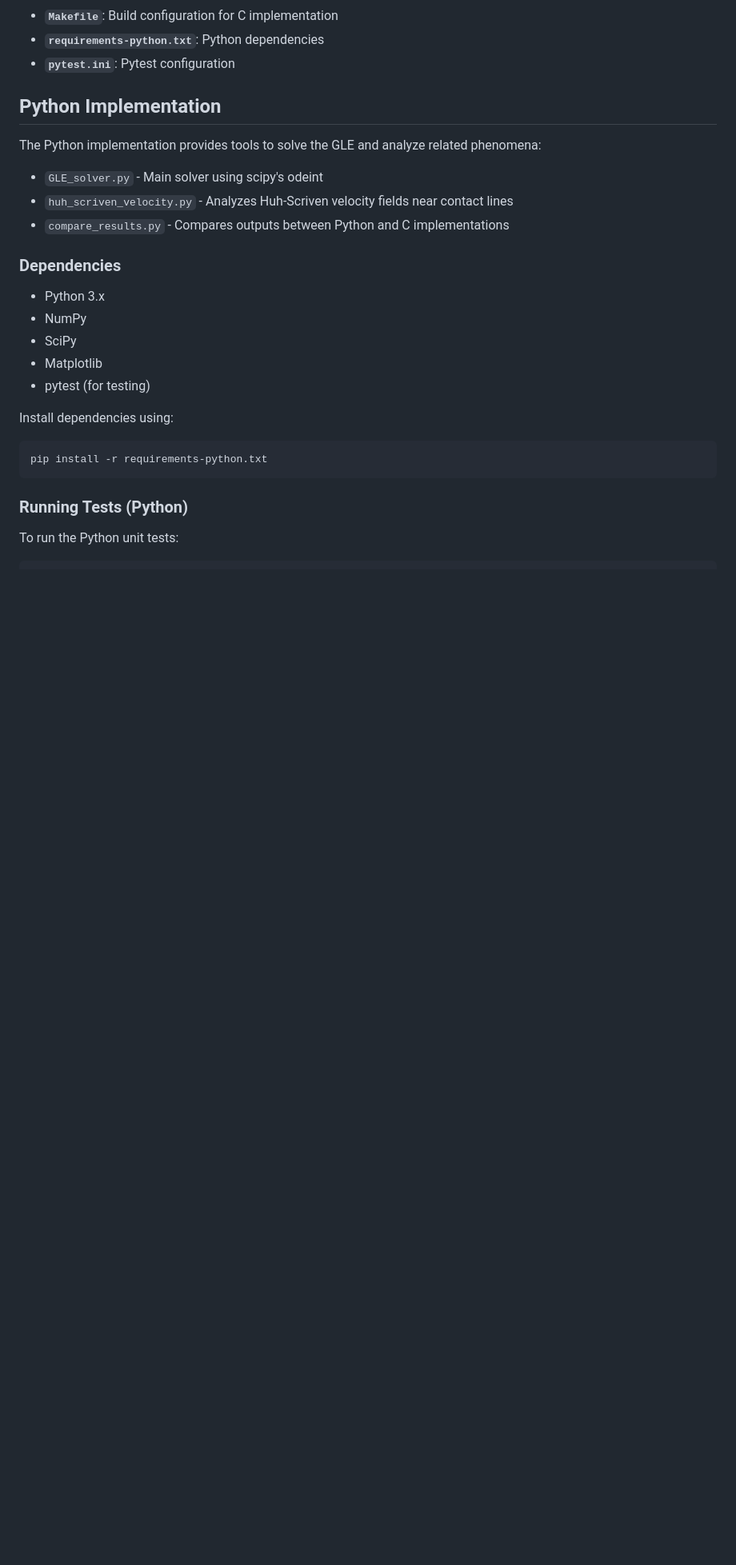
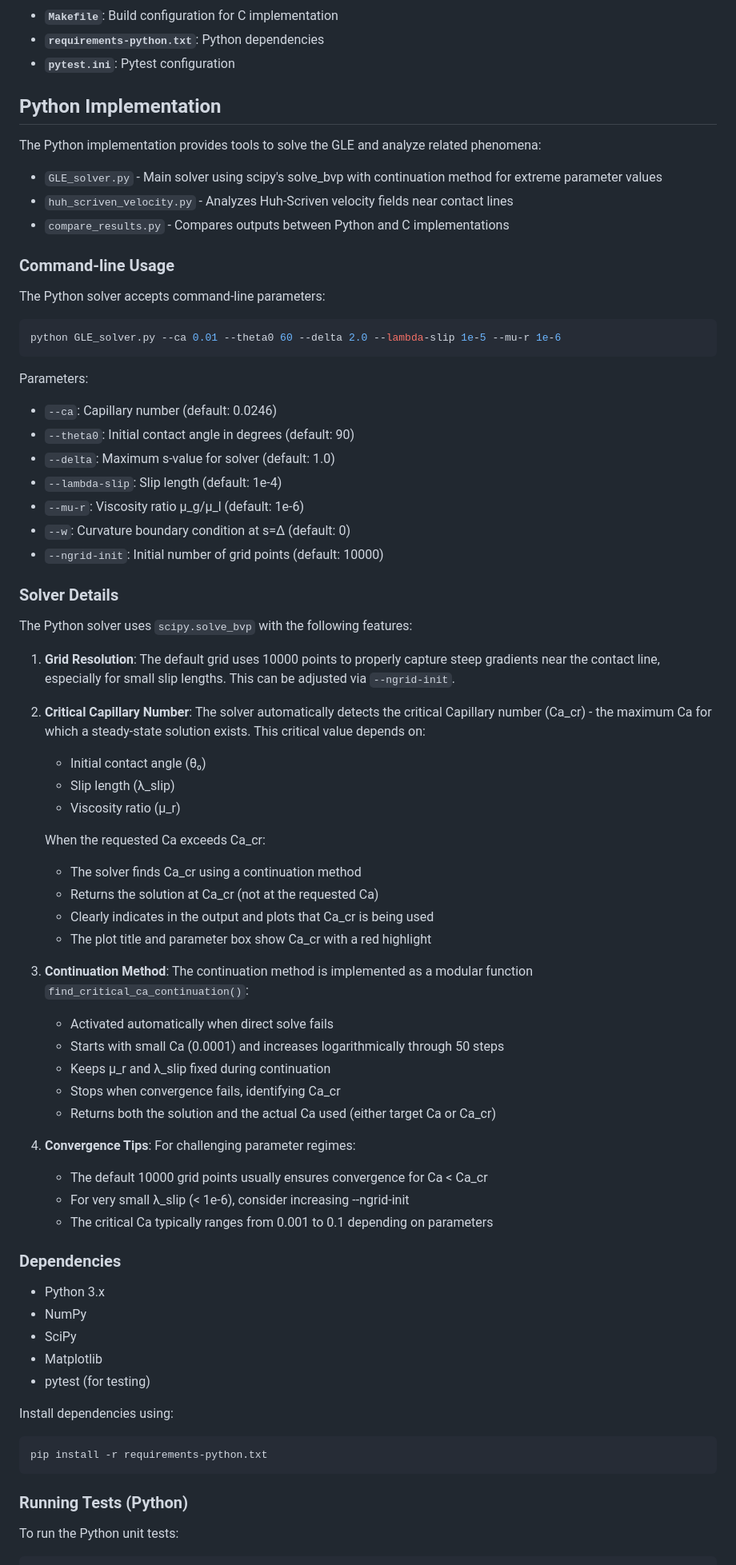
Before and after one commit to comphy-lab/Contact-line-subgrid-modeling, a Markdown page: README.md, the part around the change. Shown at 80% size. GitHub-like rendering; blank space fills up the shorter version.

````diff
--- a/README.md
+++ b/README.md
@@ -52,9 +52,54 @@ All modules are implemented as header-only libraries with static inline function
 ## Python Implementation
 
 The Python implementation provides tools to solve the GLE and analyze related phenomena:
-- `GLE_solver.py` - Main solver using scipy's odeint
+- `GLE_solver.py` - Main solver using scipy's solve_bvp with continuation method for extreme parameter values
 - `huh_scriven_velocity.py` - Analyzes Huh-Scriven velocity fields near contact lines
 - `compare_results.py` - Compares outputs between Python and C implementations
+
+### Command-line Usage
+
+The Python solver accepts command-line parameters:
+```bash
+python GLE_solver.py --ca 0.01 --theta0 60 --delta 2.0 --lambda-slip 1e-5 --mu-r 1e-6
+```
+
+Parameters:
+- `--ca`: Capillary number (default: 0.0246)
+- `--theta0`: Initial contact angle in degrees (default: 90)
+- `--delta`: Maximum s-value for solver (default: 1.0)
+- `--lambda-slip`: Slip length (default: 1e-4)
+- `--mu-r`: Viscosity ratio μ_g/μ_l (default: 1e-6)
+- `--w`: Curvature boundary condition at s=Δ (default: 0)
+- `--ngrid-init`: Initial number of grid points (default: 10000)
+
+### Solver Details
+
+The Python solver uses `scipy.solve_bvp` with the following features:
+
+1. **Grid Resolution**: The default grid uses 10000 points to properly capture steep gradients near the contact line, especially for small slip lengths. This can be adjusted via `--ngrid-init`.
+
+2. **Critical Capillary Number**: The solver automatically detects the critical Capillary number (Ca_cr) - the maximum Ca for which a steady-state solution exists. This critical value depends on:
+   - Initial contact angle (θ₀)
+   - Slip length (λ_slip)
+   - Viscosity ratio (μ_r)
+
+   When the requested Ca exceeds Ca_cr:
+   - The solver finds Ca_cr using a continuation method
+   - Returns the solution at Ca_cr (not at the requested Ca)
+   - Clearly indicates in the output and plots that Ca_cr is being used
+   - The plot title and parameter box show Ca_cr with a red highlight
+
+3. **Continuation Method**: The continuation method is implemented as a modular function `find_critical_ca_continuation()`:
+   - Activated automatically when direct solve fails
+   - Starts with small Ca (0.0001) and increases logarithmically through 50 steps
+   - Keeps μ_r and λ_slip fixed during continuation
+   - Stops when convergence fails, identifying Ca_cr
+   - Returns both the solution and the actual Ca used (either target Ca or Ca_cr)
+
+4. **Convergence Tips**: For challenging parameter regimes:
+   - The default 10000 grid points usually ensures convergence for Ca < Ca_cr
+   - For very small λ_slip (< 1e-6), consider increasing --ngrid-init
+   - The critical Ca typically ranges from 0.001 to 0.1 depending on parameters
 
 ### Dependencies
 - Python 3.x
````
